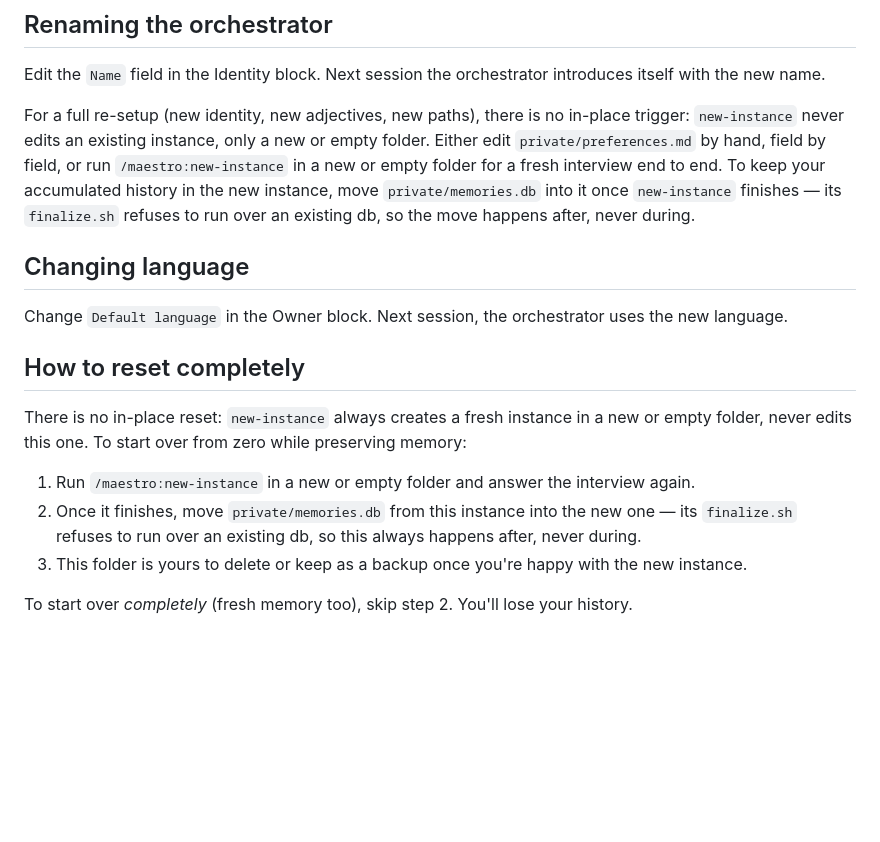
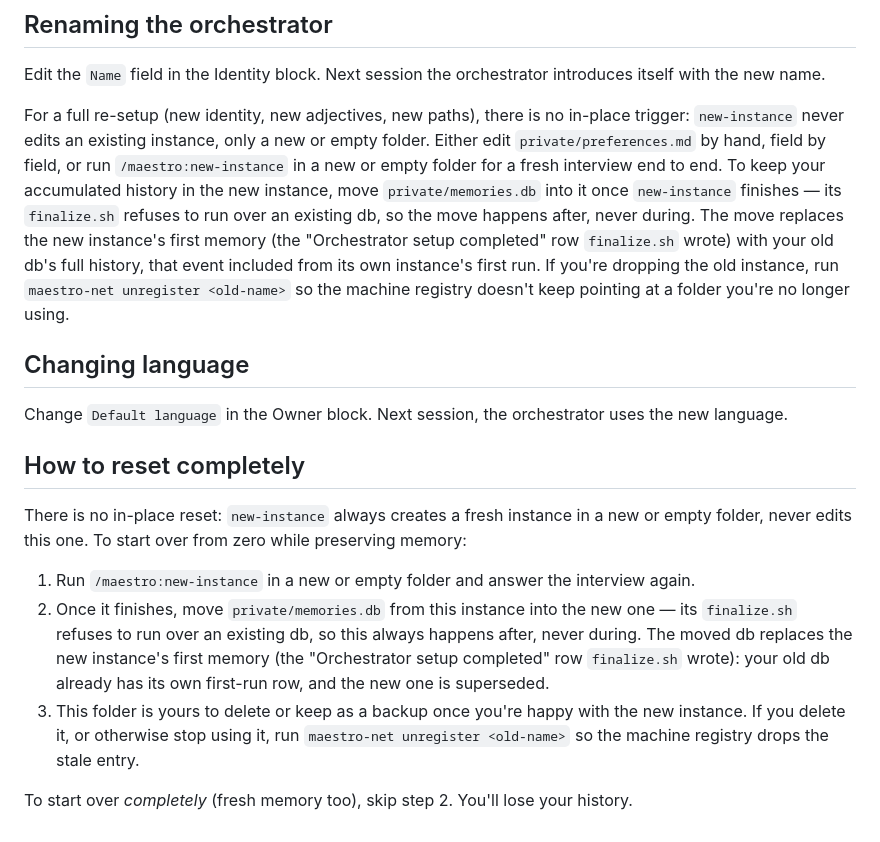
Before and after one commit to spleenteo/maestro, a Markdown page: howto/03-customization.md, the part around the change. Rendered like a GitHub page; blank space fills up the shorter version.

Commit message:
docs(howto/03): clarify moving memories.db into a new instance
The two places that describe moving `private/memories.db` into a
freshly created instance (full re-setup, complete reset) didn't say
what happens to the row finalize.sh already wrote there, and left the
old instance's registry entry dangling once the owner moves on from it.
State that the moved db replaces the new instance's first memory (its
own history already covers that event), and that dropping the old
instance calls for `maestro-net unregister <old-name>` so the registry
doesn't keep pointing at a folder nobody uses anymore.

Co-Authored-By: Claude Opus 5 <noreply@anthropic.com>
Claude-Session: https://claude.ai/code/session_015V5oDvXgPi7R1v9cHTGifR

```diff
--- a/howto/03-customization.md
+++ b/howto/03-customization.md
@@ -158,7 +158,7 @@ The trigger for writing to preferences is **patterns**, not topic transitions. T
 
 Edit the `Name` field in the Identity block. Next session the orchestrator introduces itself with the new name.
 
-For a full re-setup (new identity, new adjectives, new paths), there is no in-place trigger: `new-instance` never edits an existing instance, only a new or empty folder. Either edit `private/preferences.md` by hand, field by field, or run `/maestro:new-instance` in a new or empty folder for a fresh interview end to end. To keep your accumulated history in the new instance, move `private/memories.db` into it once `new-instance` finishes — its `finalize.sh` refuses to run over an existing db, so the move happens after, never during.
+For a full re-setup (new identity, new adjectives, new paths), there is no in-place trigger: `new-instance` never edits an existing instance, only a new or empty folder. Either edit `private/preferences.md` by hand, field by field, or run `/maestro:new-instance` in a new or empty folder for a fresh interview end to end. To keep your accumulated history in the new instance, move `private/memories.db` into it once `new-instance` finishes — its `finalize.sh` refuses to run over an existing db, so the move happens after, never during. The move replaces the new instance's first memory (the "Orchestrator setup completed" row `finalize.sh` wrote) with your old db's full history, that event included from its own instance's first run. If you're dropping the old instance, run `maestro-net unregister <old-name>` so the machine registry doesn't keep pointing at a folder you're no longer using.
 
 ## Changing language
 
@@ -169,7 +169,7 @@ Change `Default language` in the Owner block. Next session, the orchestrator use
 There is no in-place reset: `new-instance` always creates a fresh instance in a new or empty folder, never edits this one. To start over from zero while preserving memory:
 
 1. Run `/maestro:new-instance` in a new or empty folder and answer the interview again.
-2. Once it finishes, move `private/memories.db` from this instance into the new one — its `finalize.sh` refuses to run over an existing db, so this always happens after, never during.
-3. This folder is yours to delete or keep as a backup once you're happy with the new instance.
+2. Once it finishes, move `private/memories.db` from this instance into the new one — its `finalize.sh` refuses to run over an existing db, so this always happens after, never during. The moved db replaces the new instance's first memory (the "Orchestrator setup completed" row `finalize.sh` wrote): your old db already has its own first-run row, and the new one is superseded.
+3. This folder is yours to delete or keep as a backup once you're happy with the new instance. If you delete it, or otherwise stop using it, run `maestro-net unregister <old-name>` so the machine registry drops the stale entry.
 
 To start over *completely* (fresh memory too), skip step 2. You'll lose your history.
```
